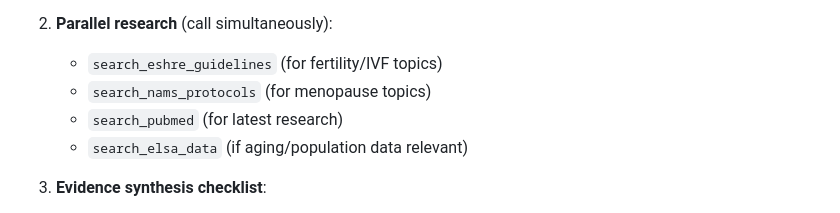
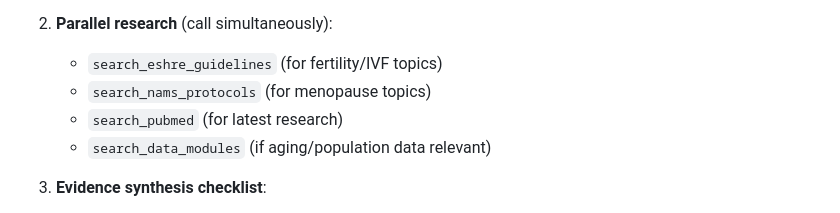
Before and after one commit to tanzania2025/women-health-mcp, a Markdown page: SKILLS.md, the part around the change. GitHub-like rendering.

```diff
--- a/SKILLS.md
+++ b/SKILLS.md
@@ -51,7 +51,7 @@ These are structured workflows that help you provide comprehensive, evidence-bas
    - `search_eshre_guidelines` (for fertility/IVF topics)
    - `search_nams_protocols` (for menopause topics)
    - `search_pubmed` (for latest research)
-   - `search_elsa_data` (if aging/population data relevant)
+   - `search_data_modules` (if aging/population data relevant)
 
 3. **Evidence synthesis checklist**:
    - □ Note guideline recommendations (ESHRE/NAMS)
```
Also changed, not shown: TOOL_INVENTORY.md (+4 -4 lines), docs/DOCT_HER_GUIDE.md (+1 -1 lines).
